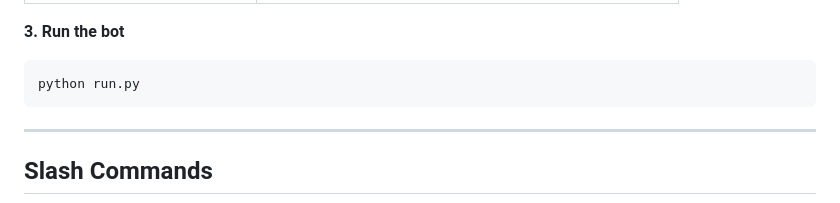
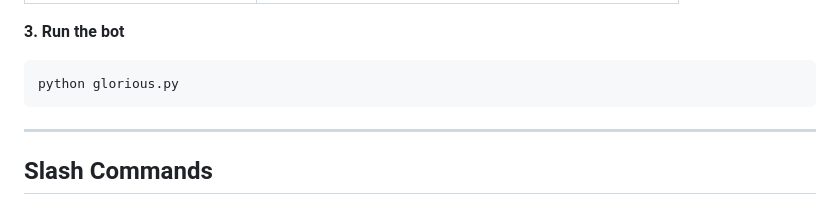
Before and after one commit to fr4ct4ldemo/glorious-generator, a Markdown page: README.md, the part around the change. Rendered like a GitHub page.

````diff
--- a/README.md
+++ b/README.md
@@ -81,7 +81,7 @@ Edit `config.json` — this is the only file you need to touch:
 **3. Run the bot**
 
 ```bash
-python run.py
+python glorious.py
 ```
 
 ---
````
